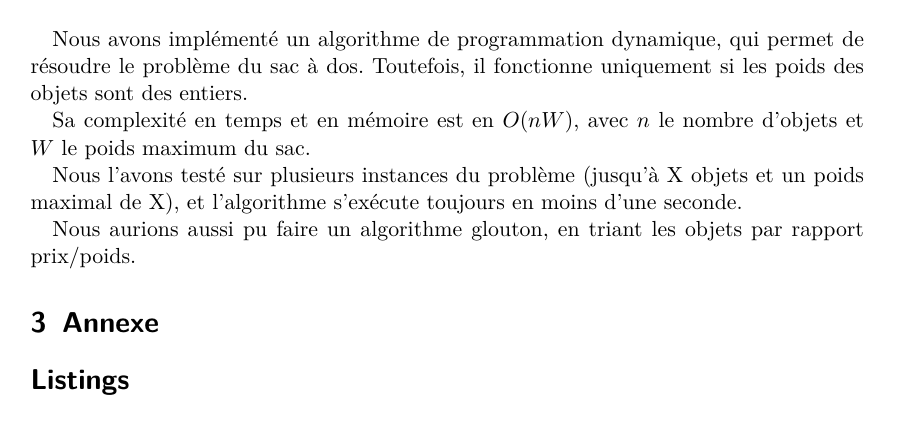
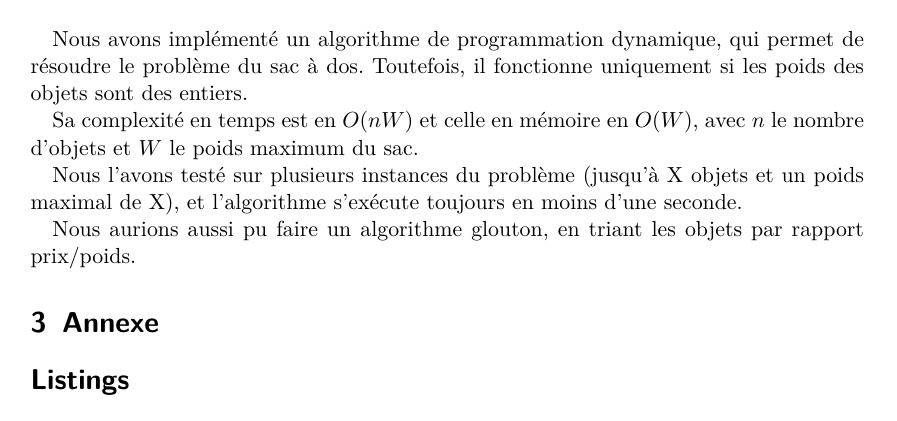
Before and after one commit to arthaud/GRO, a LaTeX document (proglin/rapport_proglin.tex): part of page 2 of 2, cut so that both start at the same text. Compiled offline with pdfLaTeX.

```diff
--- a/proglin/rapport_proglin.tex
+++ b/proglin/rapport_proglin.tex
@@ -58,8 +58,8 @@
   résoudre le problème du sac à dos.  Toutefois, il fonctionne uniquement si
   les poids des objets sont des entiers.
 
-  Sa complexité en temps et en mémoire est en $O(nW)$, avec $n$ le nombre
-  d'objets et $W$ le poids maximum du sac.
+  Sa complexité en temps est en $O(nW)$ et celle en mémoire en $O(W)$, avec $n$
+  le nombre d'objets et $W$ le poids maximum du sac.
 
   Nous l'avons testé sur plusieurs instances du problème (jusqu'à X objets et
   un poids maximal de X), et l'algorithme s'exécute toujours en moins d'une
```
Also changed, not shown: proglin/rapport_proglin.pdf, 1 other file.
